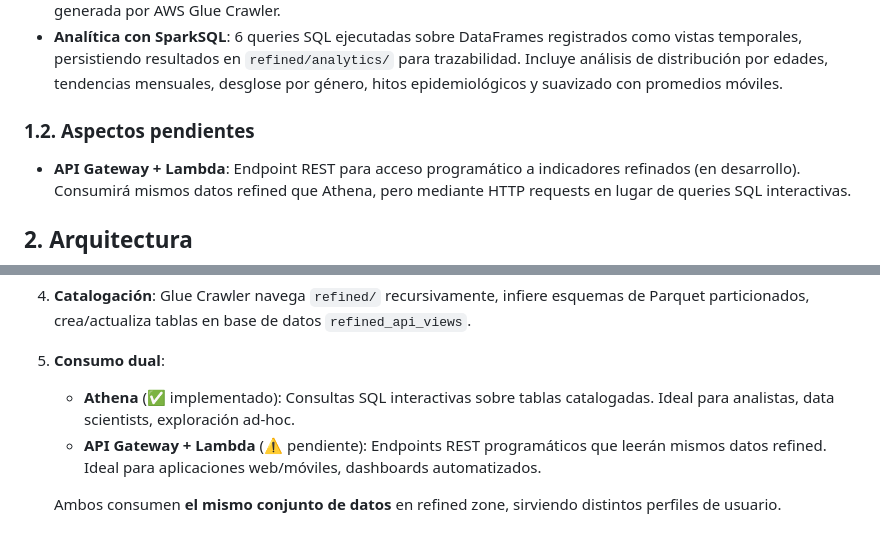
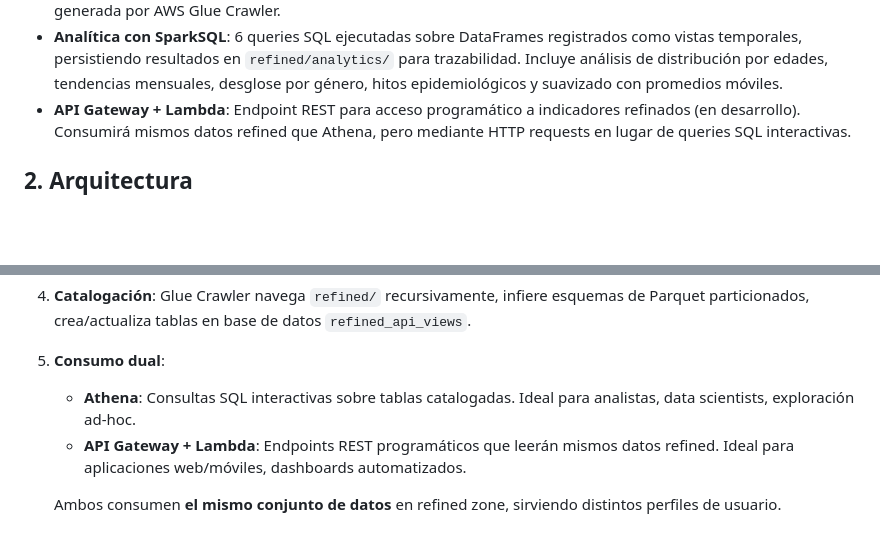
Before and after one commit to restreh/st0263-proyecto3-covid, a Markdown page: README.md, 2 parts joined by grey strips. GitHub-like rendering; blank space fills up the shorter version.

Commit message:
Actualizar el README para reflejar que sí implementamos API Gateway
Lo hicimos tan a lo último que olvidamos cambiarlo en el README, aunque aparezca en el vídeo.

```diff
--- a/README.md
+++ b/README.md
@@ -45,9 +45,6 @@ MySQL y consultas analíticas con Athena.
   `refined/analytics/` para trazabilidad. Incluye análisis de distribución por
   edades, tendencias mensuales, desglose por género, hitos epidemiológicos y
   suavizado con promedios móviles.
-
-### 1.2. Aspectos pendientes
-
 - **API Gateway + Lambda**: Endpoint REST para acceso programático a indicadores
   refinados (en desarrollo). Consumirá mismos datos refined que Athena, pero
   mediante HTTP requests en lugar de queries SQL interactivas.
@@ -134,9 +131,9 @@ MySQL y consultas analíticas con Athena.
    `refined_api_views`.
 
 5. **Consumo dual**:
-   - **Athena** (✅ implementado): Consultas SQL interactivas sobre tablas
+   - **Athena**: Consultas SQL interactivas sobre tablas
      catalogadas. Ideal para analistas, data scientists, exploración ad-hoc.
-   - **API Gateway + Lambda** (⚠️ pendiente): Endpoints REST programáticos que
+   - **API Gateway + Lambda**: Endpoints REST programáticos que
      leerán mismos datos refined. Ideal para aplicaciones web/móviles, dashboards
      automatizados.
 
```
